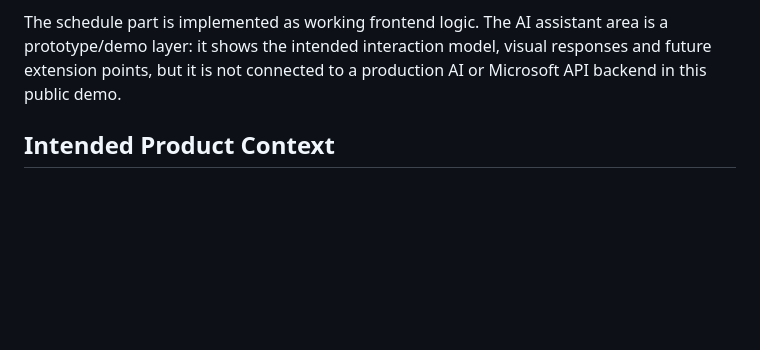
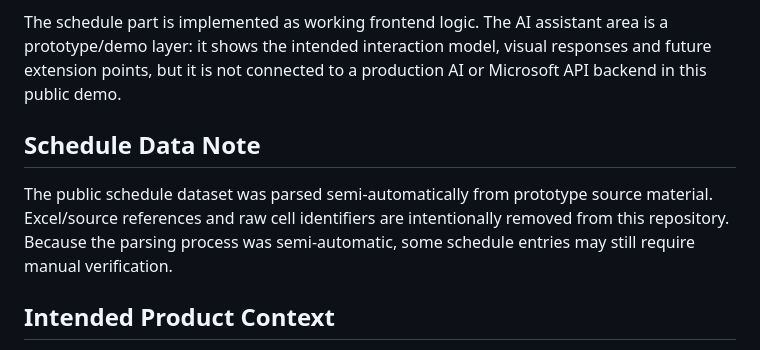
Before and after one commit to yug-infra/asystent-studenta-ai-demo, a Markdown page: README.md, the part around the change. GitHub-like rendering; blank space fills up the shorter version.

Commit message:
Document semi-automatic schedule parsing

```diff
--- a/README.md
+++ b/README.md
@@ -16,6 +16,10 @@ The current prototype focuses on the schedule workflow:
 - demonstrating how the UI can later connect to real platform APIs through adapters.
 
 The schedule part is implemented as working frontend logic. The AI assistant area is a prototype/demo layer: it shows the intended interaction model, visual responses and future extension points, but it is not connected to a production AI or Microsoft API backend in this public demo.
+
+## Schedule Data Note
+
+The public schedule dataset was parsed semi-automatically from prototype source material. Excel/source references and raw cell identifiers are intentionally removed from this repository. Because the parsing process was semi-automatic, some schedule entries may still require manual verification.
 
 ## Intended Product Context
 
```
